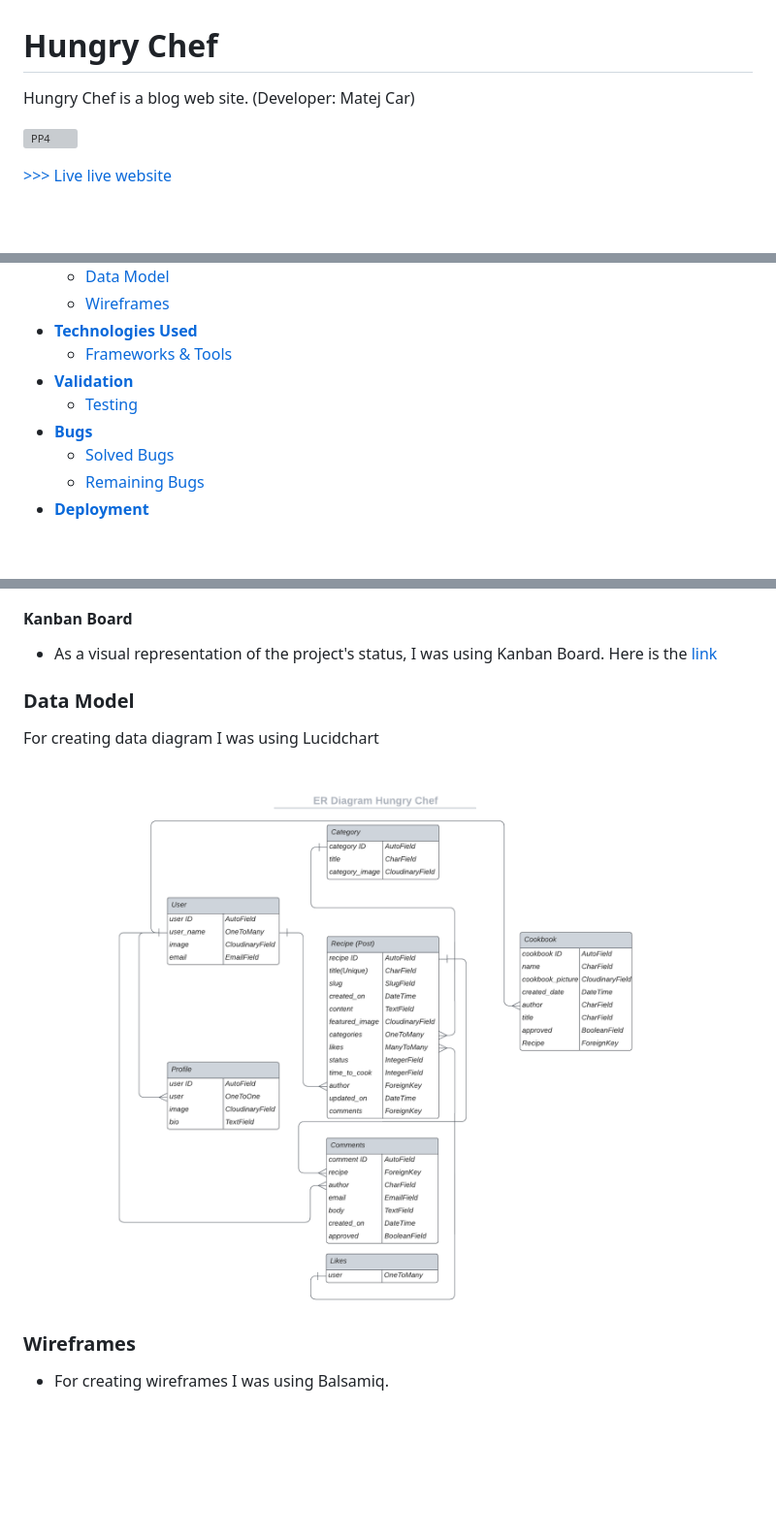
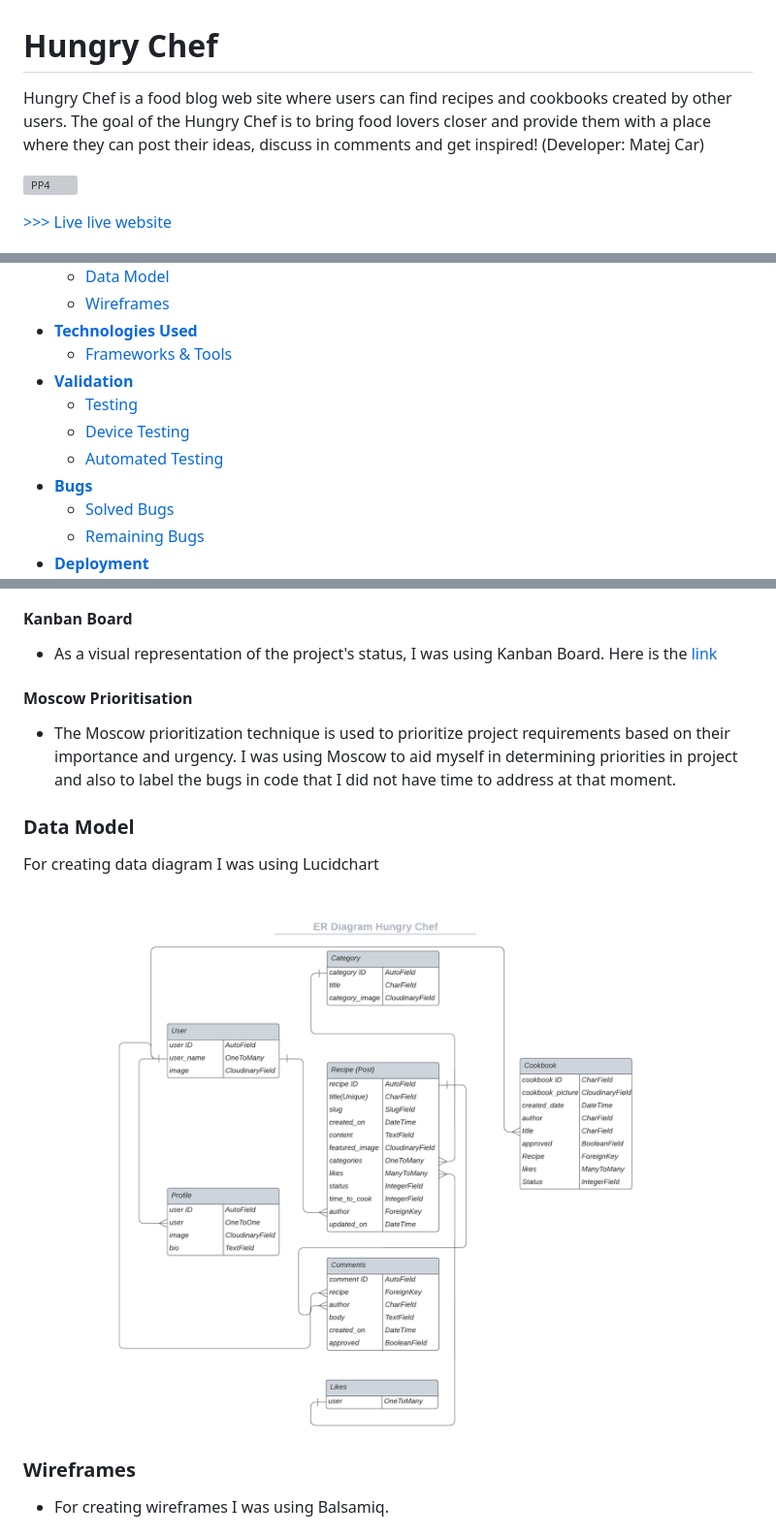
Before and after one commit to Carvu94/CI-PP4-Recipes-Blog, a Markdown page: README.md, 3 parts joined by grey strips. Shown: that part at 97% size. GitHub-like rendering; pictures changed too: docs/images/ER Diagram Hungry Chef.png; blank space fills up the shorter version; grey boxes are pictures that could not be loaded.

Commit message:
add moscow to readme and small edits

```diff
--- a/README.md
+++ b/README.md
@@ -1,6 +1,6 @@
 # Hungry Chef
 
-Hungry Chef is a blog web site.
+Hungry Chef is a food blog web site where users can find recipes and cookbooks created by other users. The goal of the Hungry Chef is to bring food lovers closer and provide them with a place where they can post their ideas, discuss in comments and get inspired!
 (Developer: Matej Car)
 
 
@@ -23,6 +23,8 @@ Hungry Chef is a blog web site.
    - [Frameworks & Tools](#frameworks--tools)
 - [**Validation**](#validation)
    - [Testing](#testing)
+   - [Device Testing](#device-testing)
+   - [Automated Testing](#automated-testing)
 - [**Bugs**](#bugs)
    - [Solved Bugs](#solved-bugs)
    - [Remaining Bugs](#remaining-bugs)
@@ -334,6 +336,11 @@ Hungry Chef is a blog web site.
 
 - As a visual representation of the project's status, I was using Kanban Board. Here is the [link](https://github.com/users/Carvu94/projects/4/views/1)
 
+
+#### Moscow Prioritisation
+
+- The Moscow prioritization technique is used to prioritize project requirements based on their importance and urgency. I was using Moscow to aid myself in determining priorities in project and also to label the bugs in code that I did not have time to address at that moment.
+
 ### Data Model
 
 For creating data diagram I was using Lucidchart
```
Also changed, not shown: other parts of README.md (+1 -0 lines).
